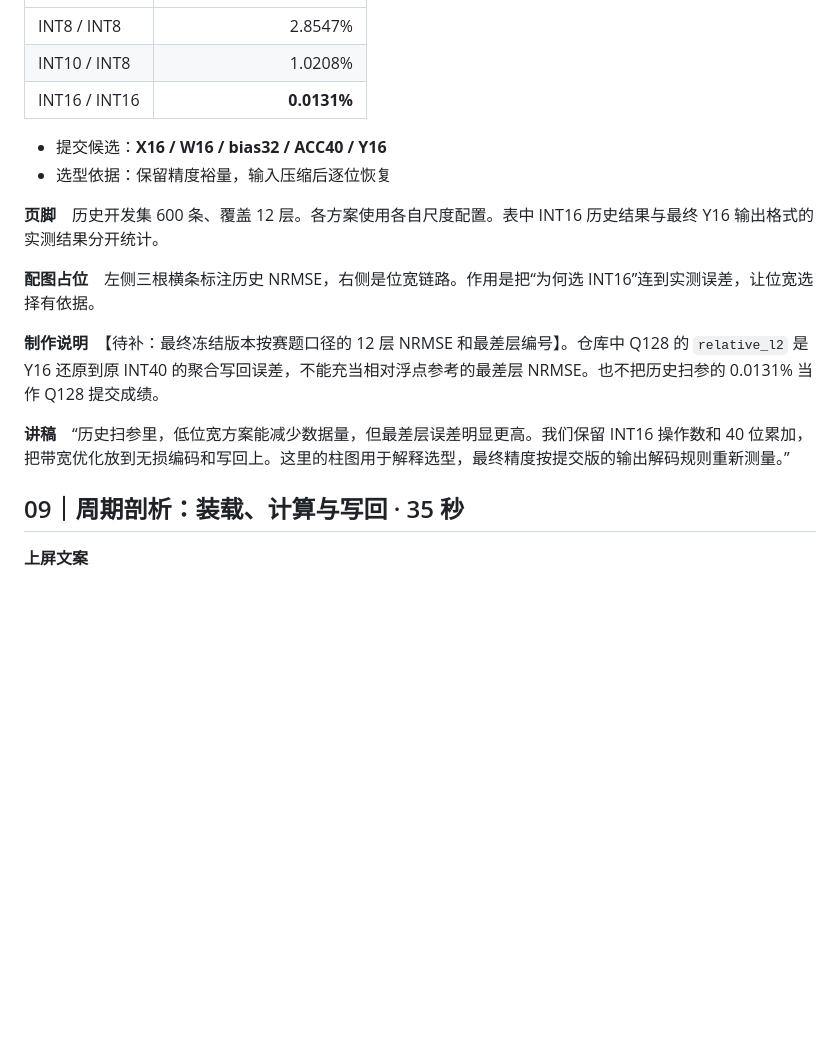
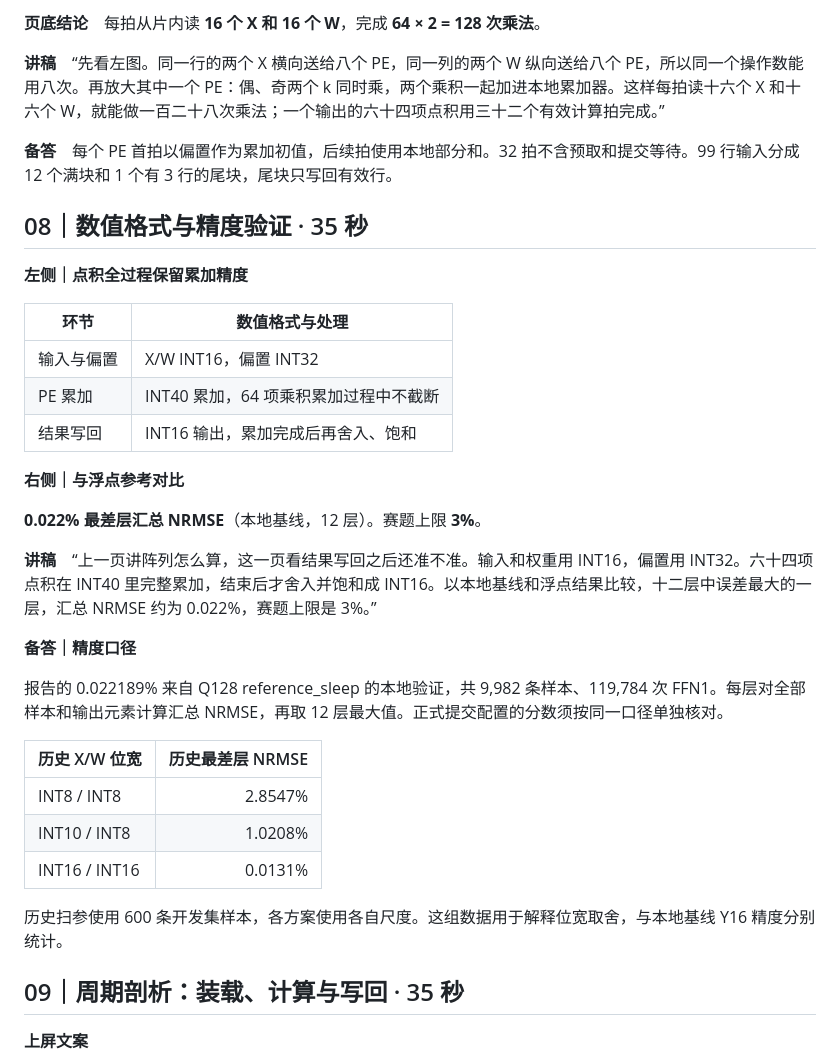
Before and after one commit to hhaxi/keyword_transfomer_accelerator, a Markdown page: defense/本科组答辩PPT逐页文案_zxy.md, the part around one of its changes. Drawn GitHub-style; blank space fills up the shorter version.

```diff
--- a/defense/本科组答辩PPT逐页文案.md
+++ b/defense/本科组答辩PPT逐页文案_zxy.md
@@ -132,18 +146,36 @@
+**页底结论**　每拍从片内读 **16 个 X 和 16 个 W**，完成 **64 × 2 = 128 次乘法**。
+
+**讲稿**　“先看左图。同一行的两个 X 横向送给八个 PE，同一列的两个 W 纵向送给八个 PE，所以同一个操作数能用八次。再放大其中一个 PE：偶、奇两个 k 同时乘，两个乘积一起加进本地累加器。这样每拍读十六个 X 和十六个 W，就能做一百二十八次乘法；一个输出的六十四项点积用三十二个有效计算拍完成。”
+
+**备答**　每个 PE 首拍以偏置作为累加初值，后续拍使用本地部分和。32 拍不含预取和提交等待。99 行输入分成 12 个满块和 1 个有 3 行的尾块，尾块只写回有效行。
+
+## 08｜数值格式与精度验证 · 35 秒
+
+**左侧｜点积全过程保留累加精度**
+
+| 环节 | 数值格式与处理 |
+|---|---|
+| 输入与偏置 | X/W INT16，偏置 INT32 |
+| PE 累加 | INT40 累加，64 项乘积累加过程中不截断 |
+| 结果写回 | INT16 输出，累加完成后再舍入、饱和 |
+
+**右侧｜与浮点参考对比**
+
+**0.022% 最差层汇总 NRMSE**（本地基线，12 层）。赛题上限 **3%**。
+
+**讲稿**　“上一页讲阵列怎么算，这一页看结果写回之后还准不准。输入和权重用 INT16，偏置用 INT32。六十四项点积在 INT40 里完整累加，结束后才舍入并饱和成 INT16。以本地基线和浮点结果比较，十二层中误差最大的一层，汇总 NRMSE 约为 0.022%，赛题上限是 3%。”
+
+**备答｜精度口径**
+
+报告的 0.022189% 来自 Q128 reference_sleep 的本地验证，共 9,982 条样本、119,784 次 FFN1。每层对全部样本和输出元素计算汇总 NRMSE，再取 12 层最大值。正式提交配置的分数须按同一口径单独核对。
+
+| 历史 X/W 位宽 | 历史最差层 NRMSE |
 |---|---:|
 | INT8 / INT8 | 2.8547% |
 | INT10 / INT8 | 1.0208% |
-| INT16 / INT16 | **0.0131%** |
+| INT16 / INT16 | 0.0131% |
 
-- 提交候选：**X16 / W16 / bias32 / ACC40 / Y16**
-- 选型依据：保留精度裕量，输入压缩后逐位恢复
-
-**页脚**　历史开发集 600 条、覆盖 12 层。各方案使用各自尺度配置。表中 INT16 历史结果与最终 Y16 输出格式的实测结果分开统计。
-
-**配图占位**　左侧三根横条标注历史 NRMSE，右侧是位宽链路。作用是把“为何选 INT16”连到实测误差，让位宽选择有依据。
-
-**制作说明**　【待补：最终冻结版本按赛题口径的 12 层 NRMSE 和最差层编号】。仓库中 Q128 的 `relative_l2` 是 Y16 还原到原 INT40 的聚合写回误差，不能充当相对浮点参考的最差层 NRMSE。也不把历史扫参的 0.0131% 当作 Q128 提交成绩。
-
-**讲稿**　“历史扫参里，低位宽方案能减少数据量，但最差层误差明显更高。我们保留 INT16 操作数和 40 位累加，把带宽优化放到无损编码和写回上。这里的柱图用于解释选型，最终精度按提交版的输出解码规则重新测量。”
+历史扫参使用 600 条开发集样本，各方案使用各自尺度。这组数据用于解释位宽取舍，与本地基线 Y16 精度分别统计。
 
 ## 09｜周期剖析：装载、计算与写回 · 35 秒
 
```
Also changed, not shown: other parts of defense/本科组答辩PPT逐页文案_zxy.md (+43 -29 lines), defense/assets/figure-2-1.png (added), defense/assets/figure-3-2-array.png (added), defense/assets/figure-3-6.png (added), defense/assets/figure-3-7-pe.png (added), defense/assets/x-overlap.png (added), 2 other files.
